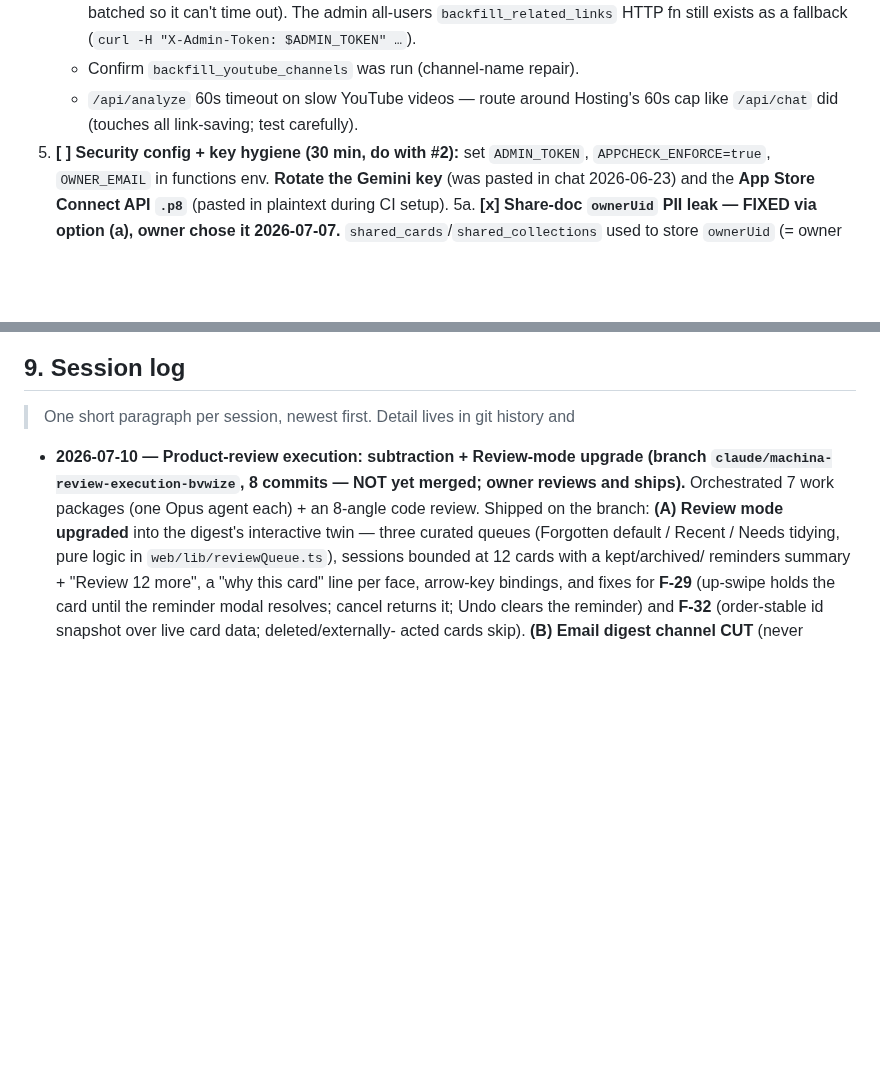
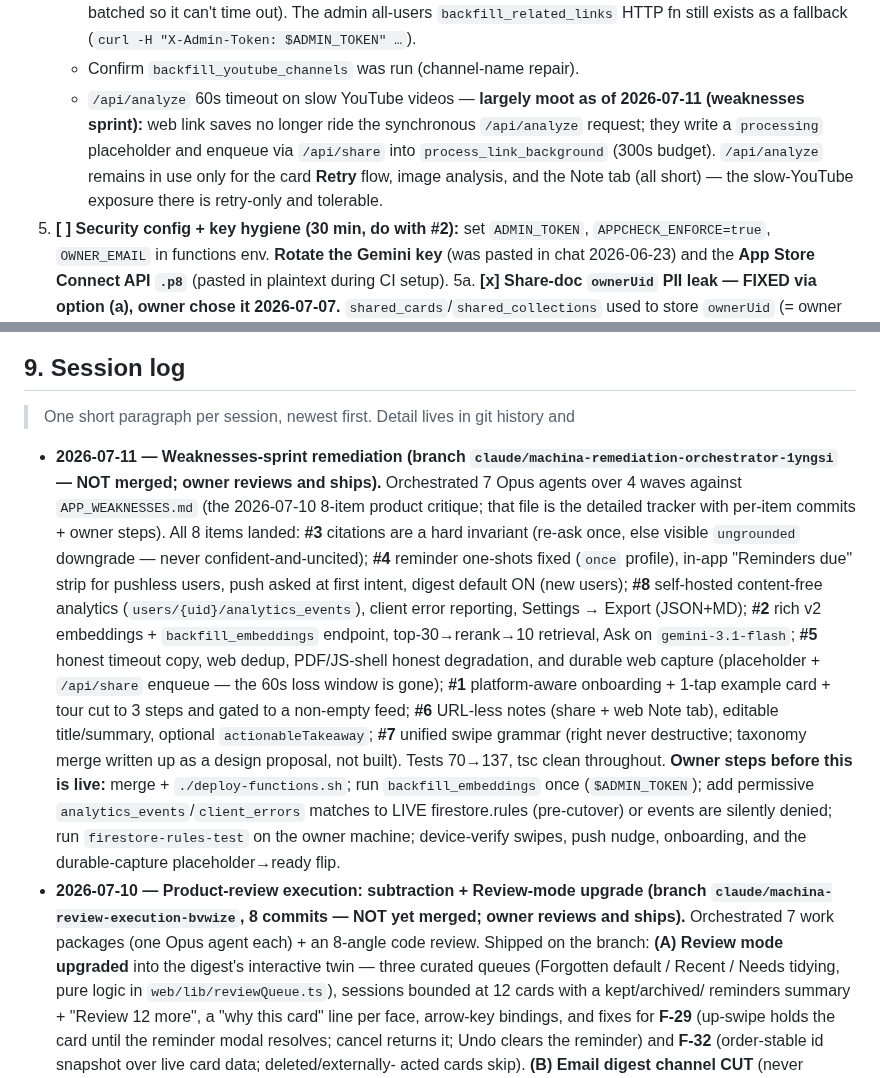
Before and after one commit to morhogeg/MyLinks, a Markdown page: SOURCE_OF_TRUTH.md, 2 parts joined by grey strips. Drawn GitHub-style; blank space fills up the shorter version.

```diff
--- a/SOURCE_OF_TRUTH.md
+++ b/SOURCE_OF_TRUTH.md
@@ -237,8 +237,13 @@ The multi-user auth work is **fully written but not live**:
      it can't time out). The admin all-users `backfill_related_links` HTTP fn
      still exists as a fallback (`curl -H "X-Admin-Token: $ADMIN_TOKEN" …`).
    - Confirm `backfill_youtube_channels` was run (channel-name repair).
-   - `/api/analyze` 60s timeout on slow YouTube videos — route around Hosting's
-     60s cap like `/api/chat` did (touches all link-saving; test carefully).
+   - `/api/analyze` 60s timeout on slow YouTube videos — **largely moot as of
+     2026-07-11 (weaknesses sprint):** web link saves no longer ride the
+     synchronous `/api/analyze` request; they write a `processing` placeholder
+     and enqueue via `/api/share` into `process_link_background` (300s budget).
+     `/api/analyze` remains in use only for the card **Retry** flow, image
+     analysis, and the Note tab (all short) — the slow-YouTube exposure there is
+     retry-only and tolerable.
 5. **[ ] Security config + key hygiene (30 min, do with #2):** set `ADMIN_TOKEN`,
    `APPCHECK_ENFORCE=true`, `OWNER_EMAIL` in functions env. **Rotate the Gemini
    key** (was pasted in chat 2026-06-23) and the **App Store Connect API `.p8`**
@@ -603,6 +608,30 @@ exact-match, capped.
 
 > One short paragraph per session, newest first. Detail lives in git history and
 
+- **2026-07-11 — Weaknesses-sprint remediation (branch
+  `claude/machina-remediation-orchestrator-1yngsi` — NOT merged; owner reviews
+  and ships).** Orchestrated 7 Opus agents over 4 waves against
+  `APP_WEAKNESSES.md` (the 2026-07-10 8-item product critique; that file is the
+  detailed tracker with per-item commits + owner steps). All 8 items landed:
+  **#3** citations are a hard invariant (re-ask once, else visible `ungrounded`
+  downgrade — never confident-and-uncited); **#4** reminder one-shots fixed
+  (`once` profile), in-app "Reminders due" strip for pushless users, push asked
+  at first intent, digest default ON (new users); **#8** self-hosted content-free
+  analytics (`users/{uid}/analytics_events`), client error reporting, Settings →
+  Export (JSON+MD); **#2** rich v2 embeddings + `backfill_embeddings` endpoint,
+  top-30→rerank→10 retrieval, Ask on `gemini-3.1-flash`; **#5** honest timeout
+  copy, web dedup, PDF/JS-shell honest degradation, and durable web capture
+  (placeholder + `/api/share` enqueue — the 60s loss window is gone); **#1**
+  platform-aware onboarding + 1-tap example card + tour cut to 3 steps and gated
+  to a non-empty feed; **#6** URL-less notes (share + web Note tab), editable
+  title/summary, optional `actionableTakeaway`; **#7** unified swipe grammar
+  (right never destructive; taxonomy merge written up as a design proposal, not
+  built). Tests 70→137, tsc clean throughout. **Owner steps before this is
+  live:** merge + `./deploy-functions.sh`; run `backfill_embeddings` once
+  (`$ADMIN_TOKEN`); add permissive `analytics_events`/`client_errors` matches to
+  LIVE firestore.rules (pre-cutover) or events are silently denied; run
+  `firestore-rules-test` on the owner machine; device-verify swipes, push nudge,
+  onboarding, and the durable-capture placeholder→ready flip.
 - **2026-07-10 — Product-review execution: subtraction + Review-mode upgrade
   (branch `claude/machina-review-execution-bvwize`, 8 commits — NOT yet merged;
   owner reviews and ships).** Orchestrated 7 work packages (one Opus agent
```
Also changed, not shown: APP_WEAKNESSES.md (+18 -5 lines).
